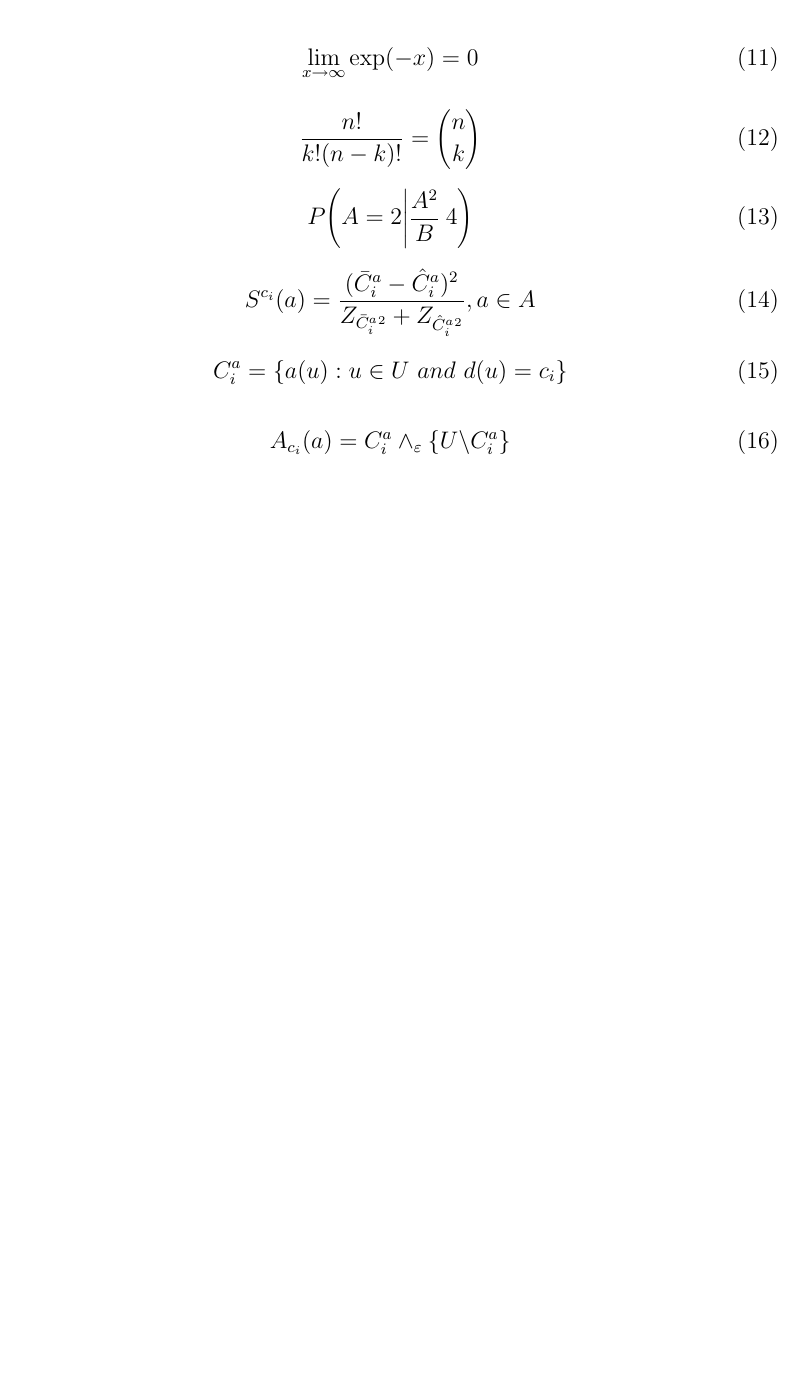
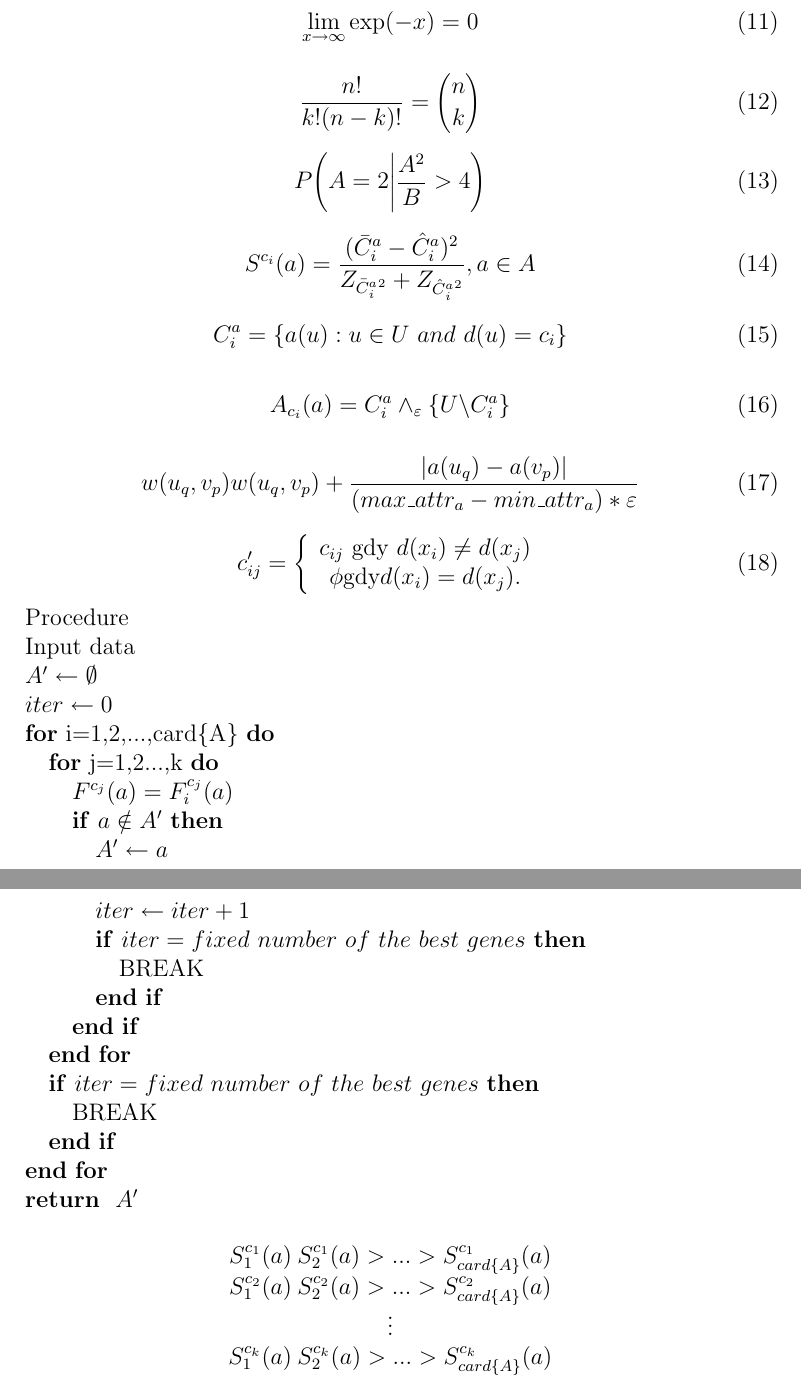
Before and after one commit to Pawel27/Latex, a LaTeX paper (matematyka.tex): part of page 2 of 2 before the commit and two parts of pages 2 and 3 of 3 after it, the two joined at a grey line, cut so that both start at the same text, the shorter picture padded with empty space. Compiled offline with pdfLaTeX.

Commit message:
dokończenie i poprawki

```diff
--- a/matematyka.tex
+++ b/matematyka.tex
@@ -1,6 +1,7 @@
 \documentclass[a4paper,12pt]{article}
 \usepackage[MeX]{polski}
 \usepackage[utf8]{inputenc}
+\usepackage{algorithmic}
 
 %opening
 \title{\TeX}
@@ -84,37 +76,77 @@ T:[0,1] \times [0,1] \rightarrow [0,1]
 
 \begin{equation}
 cos(2\theta )=cos^2\theta - sin^2\theta
-\label{eq:rownanie}
 \end{equation}
 
 \begin{equation}
 \lim\limits_{x \to \infty} \textnormal{exp}(-x)=0
-\label{eq:rownanie}
 \end{equation}
 
 \begin{equation}
 \frac{n!}{k!(n-k)!}={n\choose k}
-\label{eq:rownanie}
 \end{equation}
 
 \begin{equation}
-P\Bigg(A=2\Bigg|\frac{A^2}{B} \> 4 \Bigg)
-\label{eq:rownanie}
+P\Bigg(A=2\Bigg|\frac{A^2}{B} > 4 \Bigg)
 \end{equation}
 
 \begin{equation}
-S^{c_i}(a)=\frac{(\bar{C}^a_i-\hat{C}^a_i)^2}{Z_{{\bar{C}^a_i}^2}+Z_{{\hat{C}^a_i}^2}},a \in A
-\label{eq:rownanie}
+S^{c_i}(a)=\frac{(\bar{C}^a_i-\hat{C}^a_i)^2}{Z_{\bar{C}{^a_i}^2}+Z_{\hat{C}{^a_i}^2}},a \in A
 \end{equation}
 
 \begin{equation}
 C^a_i=\{a(u):u\in U \ and \ d(u) =c_i\}
-\label{eq:rownanie}
 \end{equation}
 
 \begin{equation}
 A_{c_i}(a)=C^a_i \wedge_\varepsilon \{U\backslash C^a_i\}
-\label{eq:rownanie}
 \end{equation}
 
+\begin{equation}
+w(u_q,v_p)w(u_q,v_p)+\frac{|a(u_q)-a(v_p)|}{(max\_attr_a-min\_attr_a)\ast \varepsilon}
+\end{equation}
+
+\begin{equation}
+c'_{ij}= \left\{
+\begin{array}{c}
+c_{ij} \ \textnormal{gdy} \ d(x_i) \neq d(x_j) \\
+\phi \textnormal{gdy} d(x_i)=d(x_j).
+\end{array} \right.
+\end{equation}
+
+\begin{algorithmic}
+\STATE{Procedure}
+\STATE{Input data}
+\STATE{$A'\leftarrow \emptyset$}
+\STATE{$iter \leftarrow 0$}
+\FOR{i=1,2,...,card\{A\}}
+\FOR{j=1,2...,k}
+\STATE{$F^{c_j}(a)=F^{c_j}_i(a)$}
+\IF{$a\notin A'$}{
+\item{$A'\leftarrow a$}
+\item{$iter\leftarrow iter + 1$}
+}
+\IF{$iter=fixed\ number\ of\ the\ best\ genes$}{
+\item{BREAK}
+}
+\ENDIF
+\ENDIF
+\ENDFOR
+\IF{$iter=fixed\ number\ of\ the\ best\ genes$}{
+\item{BREAK}
+}
+\ENDIF
+\ENDFOR
+\RETURN{$A'$}
+\end{algorithmic}
+
+$$
+\left. \begin{array}{c}
+S^{c_1}_1(a)\>S^{c_1}_2(a)>...>S^{c_1}_{card\{A\}}(a) \\
+S^{c_2}_1(a)\>S^{c_2}_2(a)>...>S^{c_2}_{card\{A\}}(a) \\
+\vdots \\
+S^{c_k}_1(a)\>S^{c_k}_2(a)>...>S^{c_k}_{card\{A\}}(a) \\
+\end{array}\right.
+$$
+
 \end{document}
```
Also changed, not shown: matematyka.tex (9 more changed lines).
